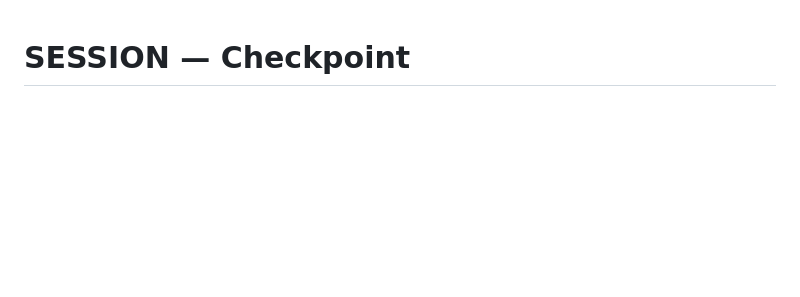
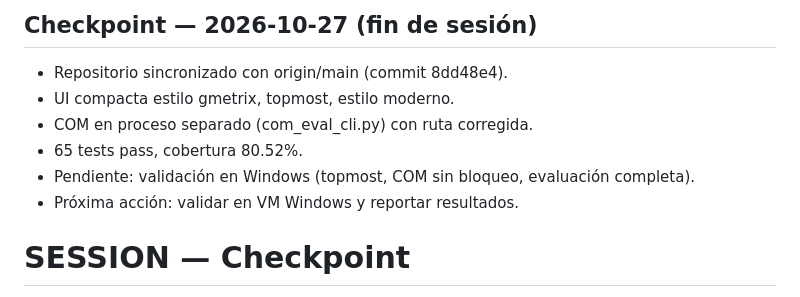
Before and after one commit to adonizgomez00-glitch/virmetrix, a Markdown page: SESSION.md, the part around the change. Rendered like a GitHub page; blank space fills up the shorter version.

Commit message:
Checkpoint session end

```diff
--- a/SESSION.md
+++ b/SESSION.md
@@ -1,3 +1,13 @@
+
+## Checkpoint — 2026-10-27 (fin de sesión)
+
+- Repositorio sincronizado con origin/main (commit 8dd48e4).
+- UI compacta estilo gmetrix, topmost, estilo moderno.
+- COM en proceso separado (com_eval_cli.py) con ruta corregida.
+- 65 tests pass, cobertura 80.52%.
+- Pendiente: validación en Windows (topmost, COM sin bloqueo, evaluación completa).
+- Próxima acción: validar en VM Windows y reportar resultados.
+
 # SESSION — Checkpoint
 
 **Fecha:** 2026-10-27
```
